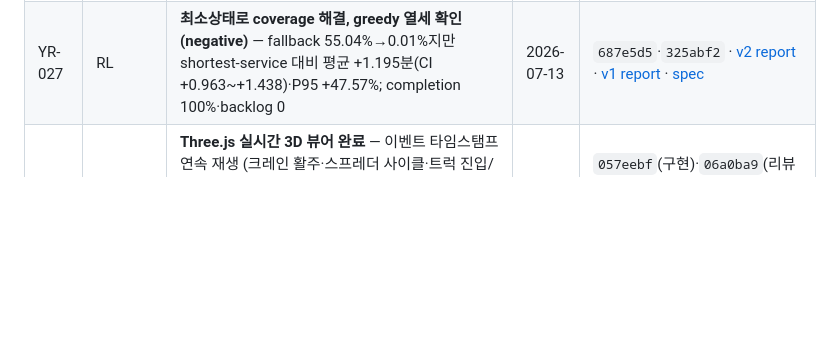
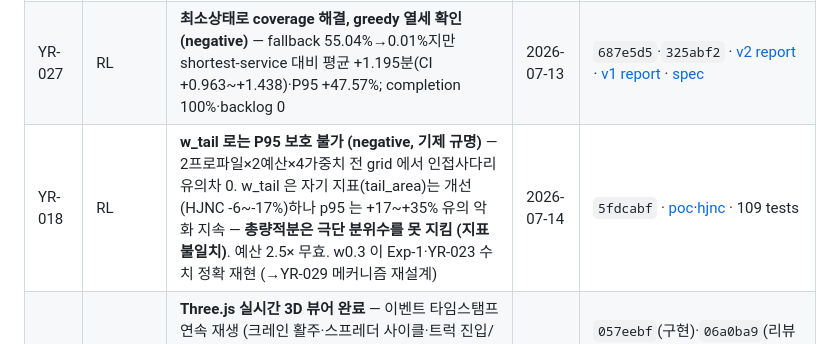
Before and after one commit to bbageon/port-schedule-optimization, a Markdown page: .claude/Dashboard/done.md, the part around the change. GitHub-like rendering; blank space fills up the shorter version.

```diff
--- a/.claude/Dashboard/done.md
+++ b/.claude/Dashboard/done.md
@@ -22,6 +22,7 @@
 | YR-025 | RL | **목적함수 원화비용 argmin 교체, 효과 유의차 없음 (negative)** — QL_EXP1_COST 총비용 Δ+3.2만원 [-10.1,+16.5] ns vs QL_EXP1·P95 점추정 악화. 원인 추정: 비용 구성 대기항 지배(56%)로 정규화 가중과 상대구조 유사 + tabular 한계. 비용 관점 자체는 유효 — MIN_REHANDLE(평균대기 -32%)이 본선지연 폭증으로 비용 +3.9% 로 반전 노출. 인프라(CostConfig·run-exp1-cost·total_cost_manwon)는 상시 자산 | 2026-07-13 | `6d38d99` · [hjnc](../../outputs/reports/exp1_cost_hjnc/exp1_report.md)·[dgt](../../outputs/reports/exp1_cost_dgt/exp1_report.md) · [cost config](../../configs/costs/won_cost_v1.yaml) |
 | YR-027-a | RL | **Direct-Job Cost-Q 전략 명세·히스토리 동결 완료** — 선박·deadline 제외, `BLOCK_ENTRY` 정보경계, 동적 Job action, 평균대기 cost `argmin` 계약 기록 | 2026-07-13 | `9b46ae2` · [v1 전략](../docs/strategy-history/2026-07-13-YR-027-exp1-direct-job-cost-q.md) · [v2 최소상태](../docs/strategy-history/2026-07-13-YR-027-exp1-direct-job-cost-q-minimal-state.md) |
 | YR-027 | RL | **최소상태로 coverage 해결, greedy 열세 확인 (negative)** — fallback 55.04%→0.01%지만 shortest-service 대비 평균 +1.195분(CI +0.963~+1.438)·P95 +47.57%; completion 100%·backlog 0 | 2026-07-13 | `687e5d5`·`325abf2` · [v2 report](../../outputs/reports/exp1_direct_costq_minimal_hjnc/exp1_direct_costq_report.md) · [v1 report](../../outputs/reports/exp1_direct_costq_hjnc/exp1_direct_costq_report.md) · [spec](../docs/dashboard-task-specs/YR-027-direct-job-cost-q.md) |
+| YR-018 | RL | **w_tail 로는 P95 보호 불가 (negative, 기제 규명)** — 2프로파일×2예산×4가중치 전 grid 에서 인접사다리 유의차 0. w_tail 은 자기 지표(tail_area)는 개선(HJNC -6~-17%)하나 p95 는 +17~+35% 유의 악화 지속 — **총량적분은 극단 분위수를 못 지킴 (지표 불일치)**. 예산 2.5× 무효. w0.3 이 Exp-1·YR-023 수치 정확 재현 (→YR-029 메커니즘 재설계) | 2026-07-14 | `5fdcabf` · [poc](../../outputs/reports/wtail_poc/wtail_report.md)·[hjnc](../../outputs/reports/wtail_hjnc/wtail_report.md) · 109 tests |
 | YR-015-f | UI | **Three.js 실시간 3D 뷰어 완료** — 이벤트 타임스탬프 연속 재생 (크레인 활주·스프레더 사이클·트럭 진입/대기(SLA 적색)/퇴장), 항만 씨너리(바다·안벽·게이트·차선·본선 비콘), 레이아웃 재배치. 리뷰 후속 2건 수정 (shadow 절두체 미적용·`</script>` 이스케이프) + live replay 오추적 정리 (.gitignore 인라인 주석 무효 발견) | 2026-07-14 | `057eebf`(구현)·`06a0ba9`(리뷰 후속) · [viewer3d](../../src/yard_rl/ui/viewer3d.py) · 검증: 107 tests + playwright e2e (부팅·연속재생 00:00→00:06·WebGL·콘솔 0) |
 | YR-022 | Data | **프로파일 v2 초안 2벌 완료 — 공개정보 수준에서 HJNC·DGT 수치 동일 수렴** (10열×6단·Kalmar ASC 문헌속도·SLA/gate_travel 보정, 전 항목 근거 주석, assumed 유지). 케이스 차별화 항목은 전부 🤝 협약 필요 → 확률화는 YR-024 | 2026-07-13 | `7b62738` · [hjnc](../../configs/terminals/hjnc_armg.yaml)·[dgt](../../configs/terminals/dgt_armg.yaml) · [요구정보](../docs/YR-002-HJNC-DGT-요구정보.md) |
 | YR-023 | Exp | **ARMG 프로파일에서도 Exp-1 방향 유지, 폭 축소** — QL_EXP1 이 FIFO 대비 평균대기 -10.4% (9/12 유의, POC 프로파일 -15.2% 대비 축소)·이동 -11.3%·본선지연 -55.8%, P95 +17.4% 악화 재현 (YR-018 전제 유지). 두 프로파일 결과 동일 (수치 동일 수렴 탓) | 2026-07-13 | `7b62738` · [hjnc report](../../outputs/reports/exp1_hjnc/exp1_report.md)·[dgt report](../../outputs/reports/exp1_dgt/exp1_report.md) |
```
Also changed, not shown: .claude/Dashboard/README.md (+2 -1 lines), .claude/Dashboard/backlog.md (+2 -2 lines).
